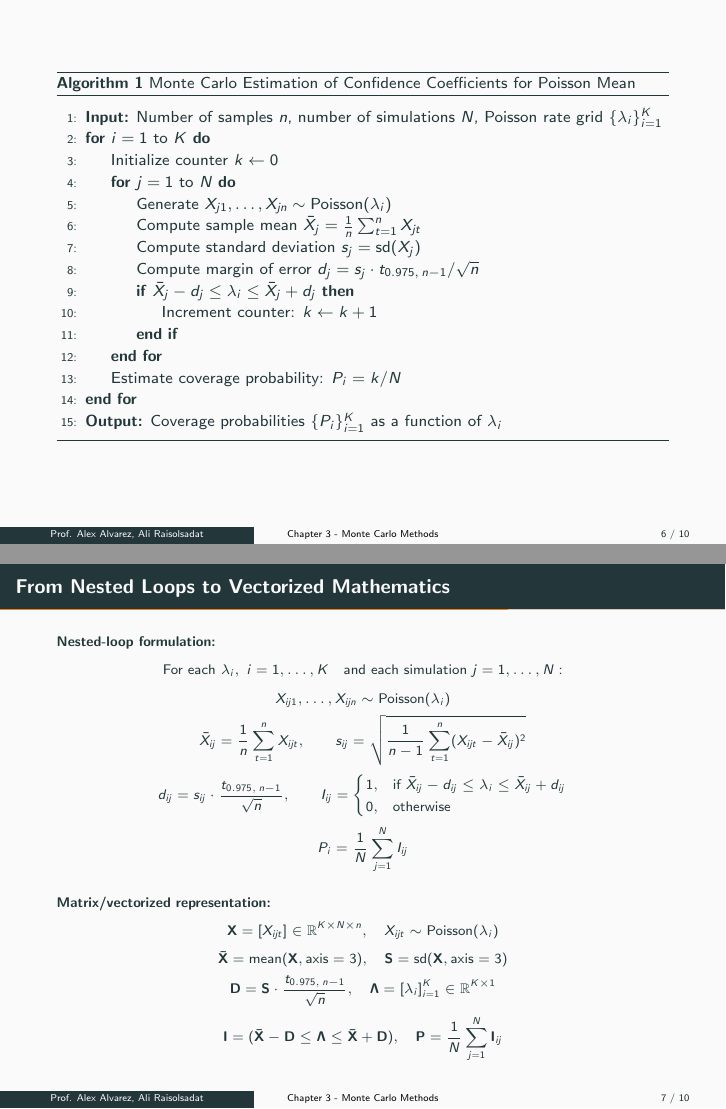
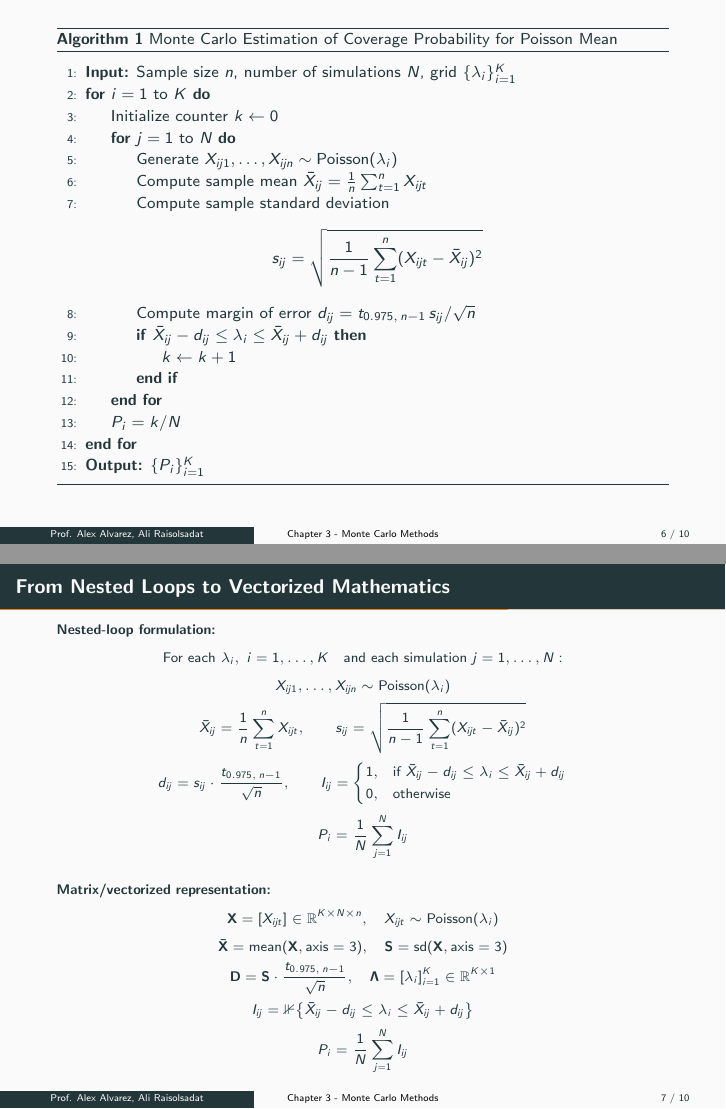
Before and after one commit to Ali-Raisolsadat/Ali-Raisolsadat.github.io, LaTeX slides (stat4110-lectures/STAT-4110-Chapter 3-Part 8.tex): pages 7 and 8 of 11, joined at a grey line. Compiled offline with pdfLaTeX.

Commit message:
updated lecture 8 chapter 3. updated homework solutions for chapter 3.

```diff
--- a/stat4110-lectures/STAT-4110-Chapter 3-Part 8.tex
+++ b/stat4110-lectures/STAT-4110-Chapter 3-Part 8.tex
@@ -205,24 +205,27 @@ for all $\lambda \in [0.1,1] $?
 %-------------------
 \begin{frame}
 \begin{algorithm}[H]
-\caption{Monte Carlo Estimation of Confidence Coefficients for Poisson Mean}
+\caption{Monte Carlo Estimation of Coverage Probability for Poisson Mean}
 \label{alg:poisson-confidence}
 \begin{algorithmic}[1]
-  \State \textbf{Input:} Number of samples $n$, number of simulations $N$, Poisson rate grid $\{\lambda_i\}_{i=1}^K$
+  \State \textbf{Input:} Sample size $n$, number of simulations $N$, grid $\{\lambda_i\}_{i=1}^K$
   \For{$i = 1$ to $K$}
     \State Initialize counter $k \gets 0$
     \For{$j = 1$ to $N$}
-      \State Generate $X_{j1}, \ldots, X_{jn} \sim \text{Poisson}(\lambda_i)$
-      \State Compute sample mean $\bar{X}_j = \frac{1}{n} \sum_{t=1}^{n} X_{jt}$
-      \State Compute standard deviation $s_j = \text{sd}(X_j)$
-      \State Compute margin of error $d_j = s_j \cdot t_{0.975,\, n-1} / \sqrt{n}$
-      \If{$\bar{X}_j - d_j \leq \lambda_i \leq \bar{X}_j + d_j$}
-        \State Increment counter: $k \gets k + 1$
+      \State Generate $X_{ij1}, \ldots, X_{ijn} \sim \text{Poisson}(\lambda_i)$
+      \State Compute sample mean $\bar{X}_{ij} = \frac{1}{n} \sum_{t=1}^{n} X_{ijt}$
+      \State Compute sample standard deviation
+      \[
+      s_{ij} = \sqrt{\frac{1}{n-1}\sum_{t=1}^{n} (X_{ijt}-\bar{X}_{ij})^2}
+      \]
+      \State Compute margin of error $d_{ij} = t_{0.975,\,n-1}\, s_{ij}/\sqrt{n}$
+      \If{$\bar{X}_{ij} - d_{ij} \leq \lambda_i \leq \bar{X}_{ij} + d_{ij}$}
+        \State $k \gets k + 1$
       \EndIf
     \EndFor
-    \State Estimate coverage probability: $P_i = k / N$
+    \State $P_i = k/N$
   \EndFor
-  \State \textbf{Output:} Coverage probabilities $\{P_i\}_{i=1}^K$ as a function of $\lambda_i$
+  \State \textbf{Output:} $\{P_i\}_{i=1}^K$
 \end{algorithmic}
 \end{algorithm}
 \end{frame}
@@ -267,9 +270,15 @@ P_i = \frac{1}{N}\sum_{j=1}^{N} I_{ij}
 \boldsymbol{\Lambda} = [\lambda_i]_{i=1}^{K} \in \mathbb{R}^{K \times 1}
 \]
 \[
-\mathbf{I} = (\bar{\mathbf{X}} - \mathbf{D} \leq \boldsymbol{\Lambda} \leq \bar{\mathbf{X}} + \mathbf{D}), \quad
-\mathbf{P} = \frac{1}{N} \sum_{j=1}^{N} \mathbf{I}_{ij}
+I_{ij} =
+\mathbb{1}\!\left\{
+\bar{X}_{ij} - d_{ij} \le \lambda_i \le \bar{X}_{ij} + d_{ij}
+\right\}
 \]
+\[
+P_i = \frac{1}{N}\sum_{j=1}^N I_{ij}
+\]
+
 \end{frame}
 
 %-------------------
```
Also changed, not shown: stat4110-lectures/CIPoisson.png (added), stat4110-lectures/STAT-4110-Chapter 3-Part 8.pdf, 8 other files.
